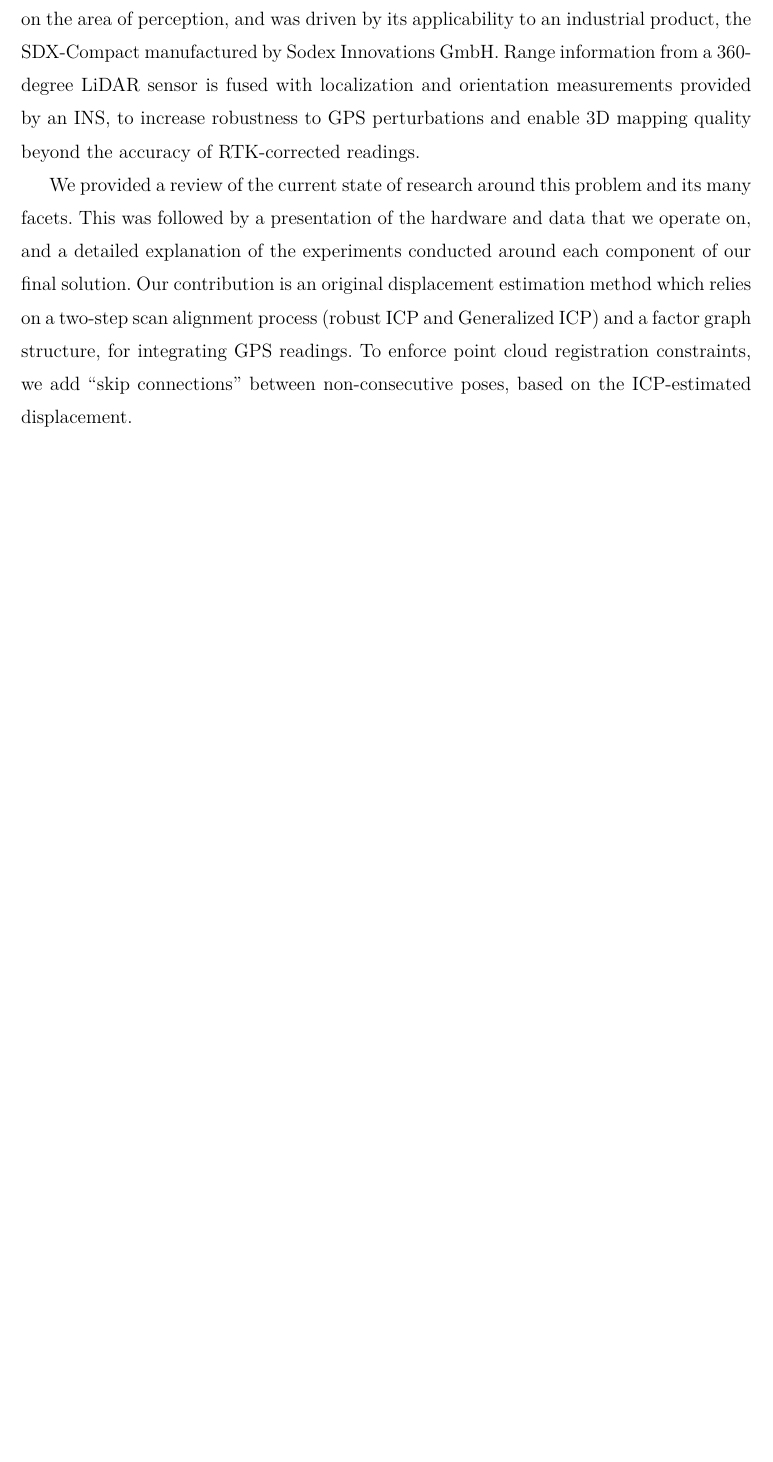
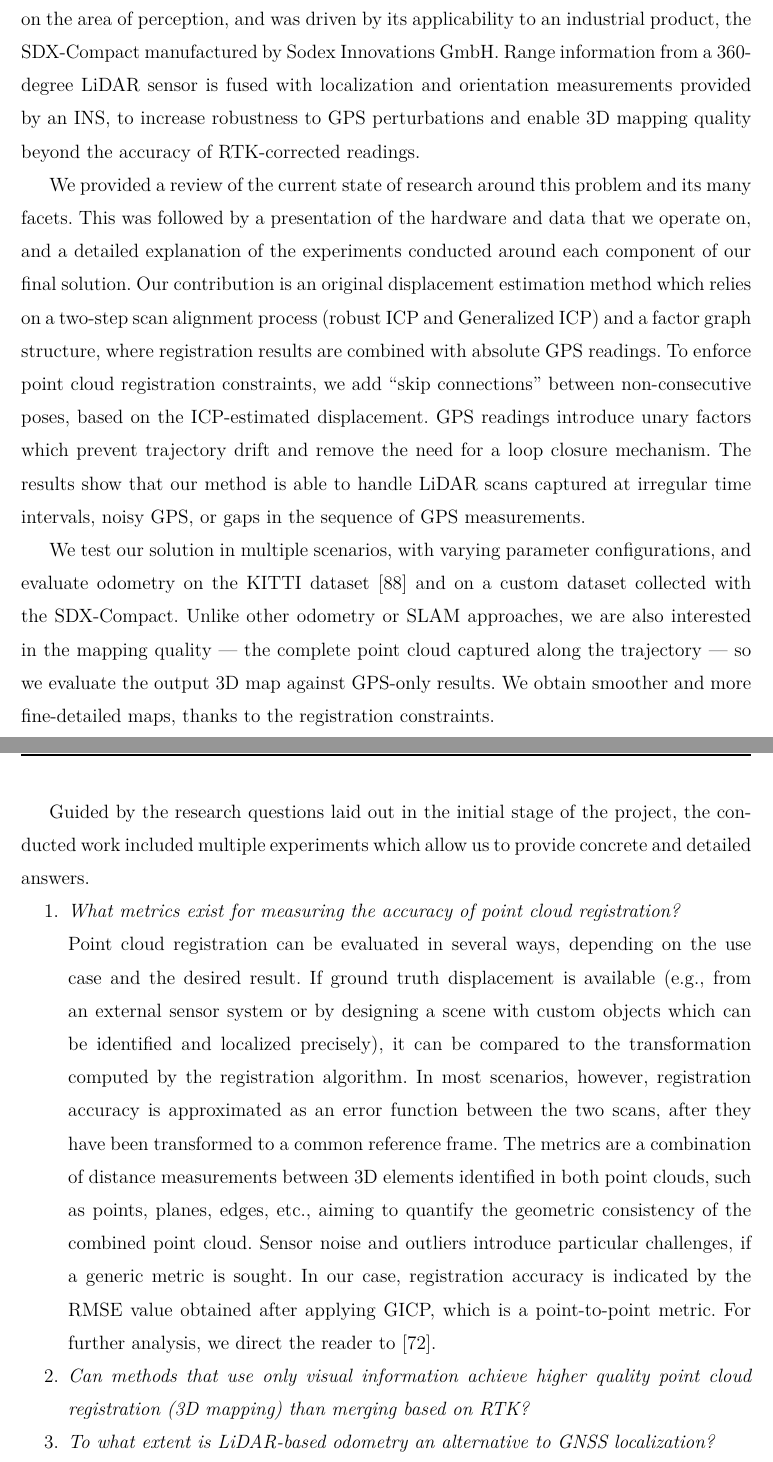
Before and after one commit to liviuflo/master-thesis, a LaTeX thesis (main.tex, which reads chapters/05_conclusion.tex): part of page 50 of 62 before the commit and two parts of pages 50 and 51 of 63 after it, the two joined at a grey line, cut so that both start at the same text, the shorter picture padded with empty space. Compiled offline with pdfLaTeX.

Commit message:
first research question

```diff
--- a/chapters/05_conclusion.tex
+++ b/chapters/05_conclusion.tex
@@ -3,10 +3,25 @@
 
 This work addressed odometry, a fundamental topic of mobile robotics, with emphasis on the area of perception, and was driven by its applicability to an industrial product, the SDX-Compact manufactured by Sodex Innovations GmbH. Range information from a 360-degree LiDAR sensor is fused with localization and orientation measurements provided by an INS, to increase robustness to GPS perturbations and enable 3D mapping quality beyond the accuracy of RTK-corrected readings.
 
-We provided a review of the current state of research around this problem and its many facets. This was followed by a presentation of the hardware and data that we operate on, and a detailed explanation of the experiments conducted around each component of our final solution. Our contribution is an original displacement estimation method which relies on a two-step scan alignment process (robust ICP and Generalized ICP) and a factor graph structure, for integrating GPS readings. To enforce point cloud registration constraints, we add ``skip connections'' between non-consecutive poses, based on the ICP-estimated displacement.
+We provided a review of the current state of research around this problem and its many facets. This was followed by a presentation of the hardware and data that we operate on, and a detailed explanation of the experiments conducted around each component of our final solution. Our contribution is an original displacement estimation method which relies on a two-step scan alignment process (robust ICP and Generalized ICP) and a factor graph structure, where registration results are combined with absolute GPS readings. To enforce point cloud registration constraints, we add ``skip connections'' between non-consecutive poses, based on the ICP-estimated displacement. GPS readings introduce unary factors which prevent trajectory drift and remove the need for a loop closure mechanism. The results show that our method is able to handle LiDAR scans captured at irregular time intervals, noisy GPS, or gaps in the sequence of GPS measurements.
 
-% discuss results
+We test our solution in multiple scenarios, with varying parameter configurations, and evaluate odometry on the KITTI dataset \cite{geiger2013vision} and on a custom dataset collected with the SDX-Compact. Unlike other odometry or SLAM approaches, we are also interested in the mapping quality --- the complete point cloud captured along the trajectory --- so we evaluate the output 3D map against GPS-only results. We obtain smoother and more fine-detailed maps, thanks to the registration constraints.
+
+Guided by the research questions laid out in the initial stage of the project, the conducted work included multiple experiments which allow us to provide concrete and detailed answers.
+\begin{compactenum}
+    \item \textit{What metrics exist for measuring the accuracy of point cloud registration?}
+
+    Point cloud registration can be evaluated in several ways, depending on the use case and the desired result. If ground truth displacement is available (\eg from an external sensor system or by designing a scene with custom objects which can be identified and localized precisely), it can be compared to the transformation computed by the registration algorithm.
+    In most scenarios, however, registration accuracy is approximated as an error function between the two scans, after they have been transformed to a common reference frame. The metrics are a combination of distance measurements between 3D elements identified in both point clouds, such as points, planes, edges, etc., aiming to quantify the geometric consistency of the combined point cloud. Sensor noise and outliers introduce particular challenges, if a generic metric is sought. In our case, registration accuracy is indicated by the RMSE value obtained after applying GICP, which is a point-to-point metric. For further analysis, we direct the reader to \cite{adolfsson2021coral}.
+
+    \item \textit{Can methods that use only visual information achieve higher quality point cloud registration (3D mapping) than merging based on RTK?}
+
+    \item \textit{To what extent is LiDAR-based odometry an alternative to GNSS localization?}
+
+\end{compactenum}
+
 % discuss general conclusions about the data used and the problems encountered
+% discuss research questions
 
 % \section{Future Work}
 % Z drift
```
